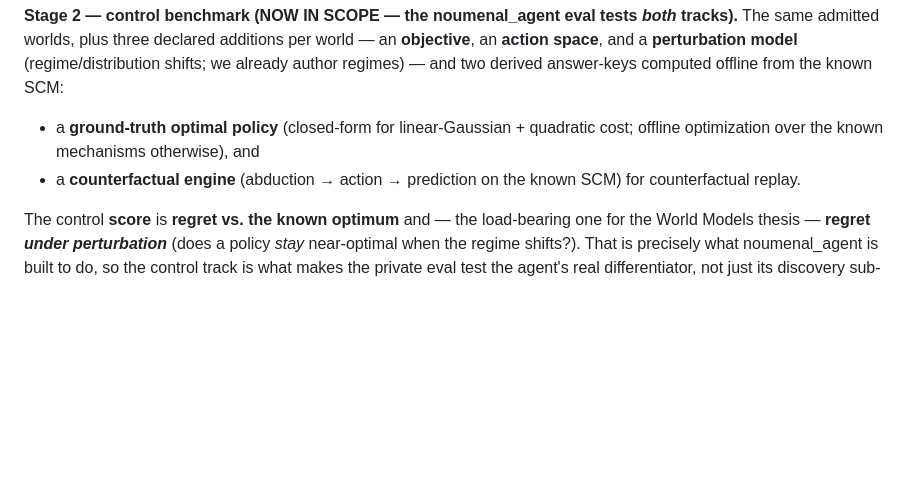
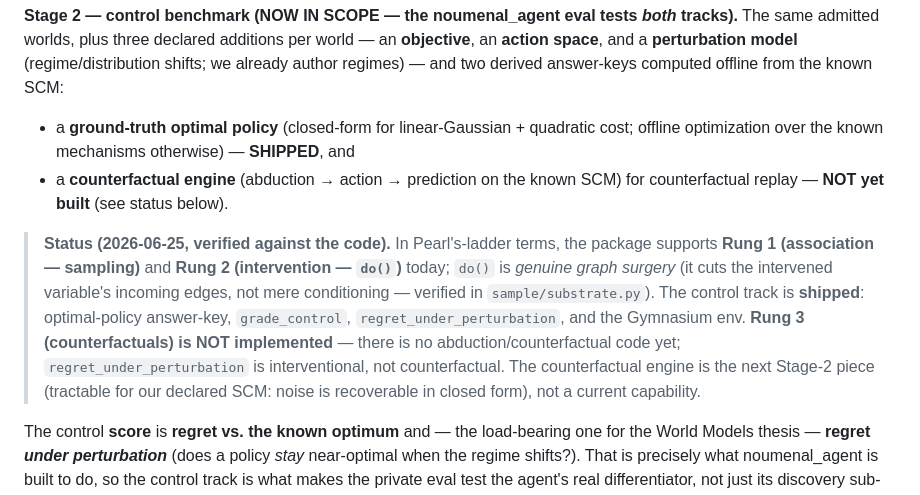
Before and after one commit to noumenal-ai/causal-worlds, a Markdown page: docs/scope.md, the part around the change. Rendered like a GitHub page; blank space fills up the shorter version.

```diff
--- a/docs/scope.md
+++ b/docs/scope.md
@@ -56,8 +56,17 @@ worlds, plus three declared additions per world — an **objective**, an **actio
 model** (regime/distribution shifts; we already author regimes) — and two derived answer-keys computed offline from
 the known SCM:
 - a **ground-truth optimal policy** (closed-form for linear-Gaussian + quadratic cost; offline optimization over
-  the known mechanisms otherwise), and
-- a **counterfactual engine** (abduction → action → prediction on the known SCM) for counterfactual replay.
+  the known mechanisms otherwise) — **SHIPPED**, and
+- a **counterfactual engine** (abduction → action → prediction on the known SCM) for counterfactual replay —
+  **NOT yet built** (see status below).
+
+> **Status (2026-06-25, verified against the code).** In Pearl's-ladder terms, the package supports **Rung 1
+> (association — sampling)** and **Rung 2 (intervention — `do()`)** today; `do()` is *genuine graph surgery* (it
+> cuts the intervened variable's incoming edges, not mere conditioning — verified in `sample/substrate.py`). The
+> control track is **shipped**: optimal-policy answer-key, `grade_control`, `regret_under_perturbation`, and the
+> Gymnasium env. **Rung 3 (counterfactuals) is NOT implemented** — there is no abduction/counterfactual code yet;
+> `regret_under_perturbation` is interventional, not counterfactual. The counterfactual engine is the next
+> Stage-2 piece (tractable for our declared SCM: noise is recoverable in closed form), not a current capability.
 
 The control **score** is **regret vs. the known optimum** and — the load-bearing one for the World Models thesis —
 **regret *under perturbation*** (does a policy *stay* near-optimal when the regime shifts?). That is precisely what
```
Also changed, not shown: CHANGELOG.md (+32 -0 lines), README.md (+40 -0 lines), docs/figures/coffee_world.png, 4 other files.
